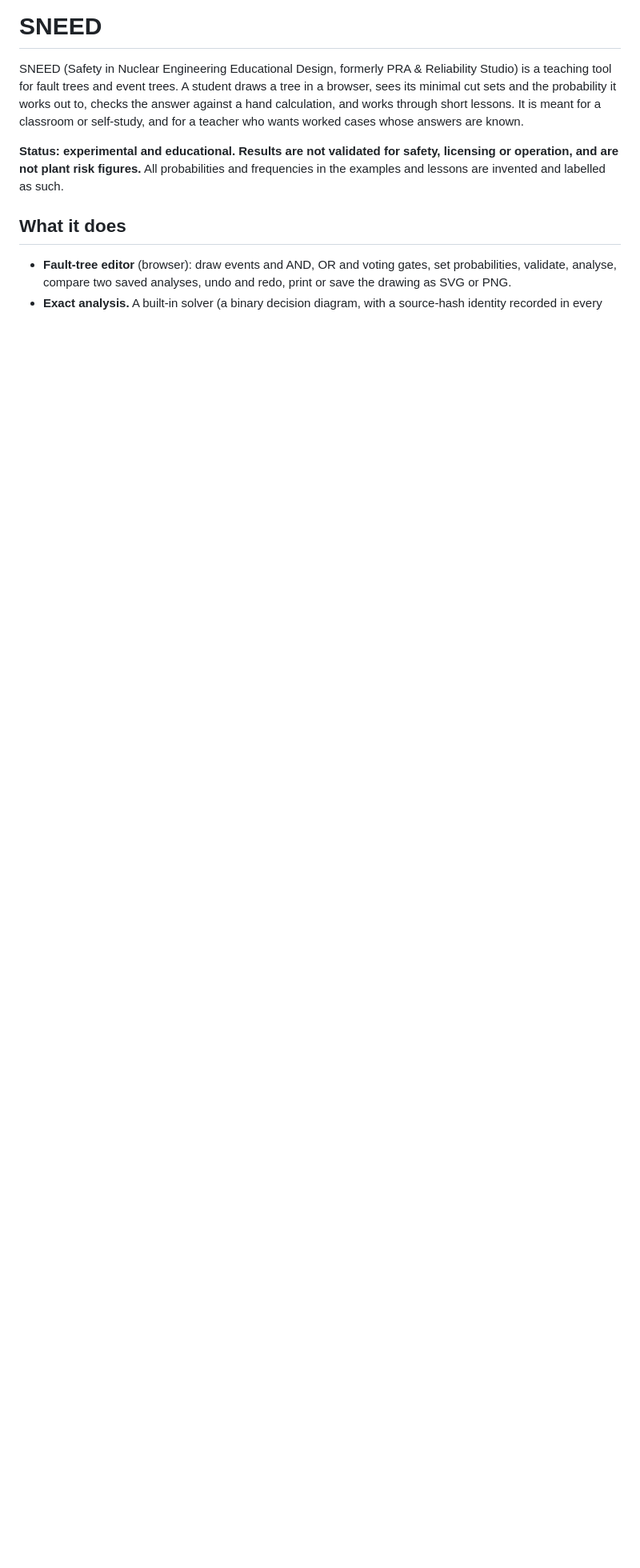
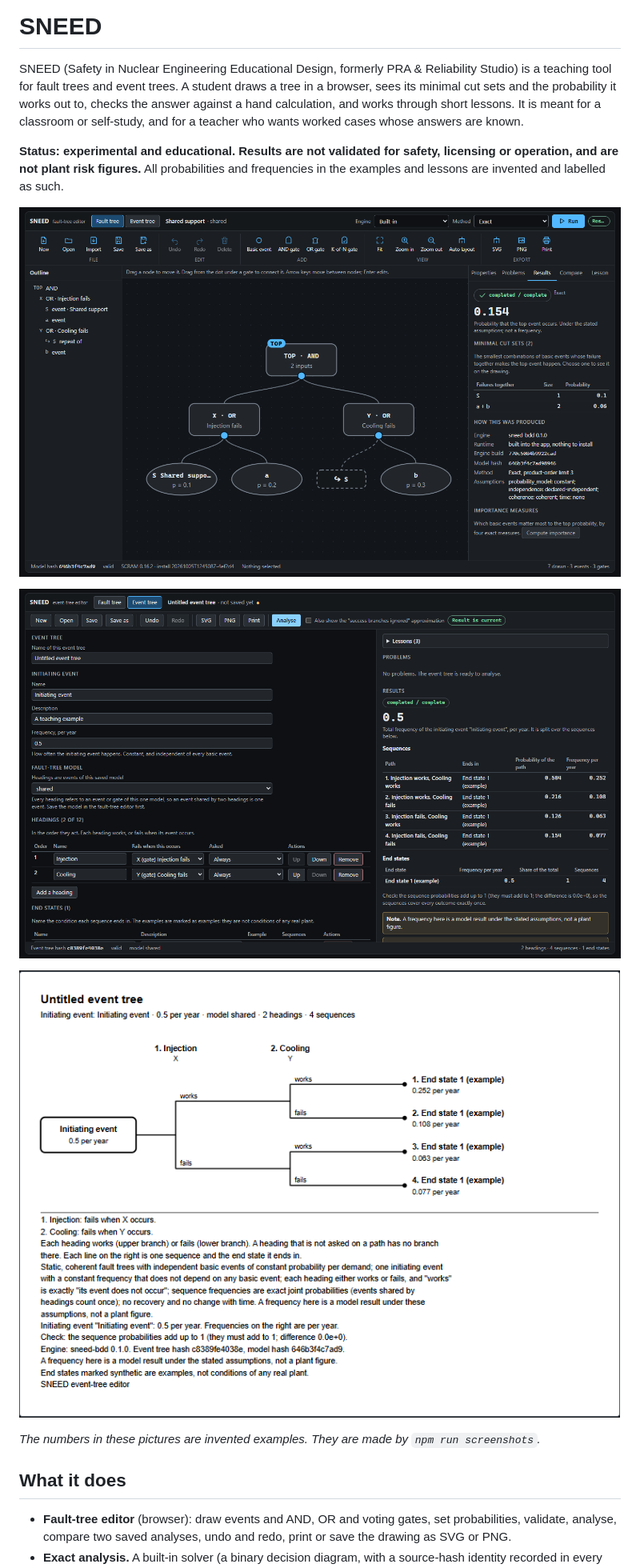
Before and after one commit to bluetyde/sneed, a Markdown page: README.md, the part around the change. Shown at 80% size. Rendered like a GitHub page; pictures changed too: docs/images/event-tree-drawing.png (added), docs/images/event-tree.png (added), docs/images/fault-tree.png (added); blank space fills up the shorter version.

Commit message:
README: pictures (made by npm run screenshots); note the outside-repo links and a lesson wording item for later
Co-Authored-By: Claude Sonnet 5.5 <noreply@anthropic.com>

```diff
--- a/README.md
+++ b/README.md
@@ -3,6 +3,14 @@
 SNEED (Safety in Nuclear Engineering Educational Design, formerly PRA & Reliability Studio) is a teaching tool for fault trees and event trees. A student draws a tree in a browser, sees its minimal cut sets and the probability it works out to, checks the answer against a hand calculation, and works through short lessons. It is meant for a classroom or self-study, and for a teacher who wants worked cases whose answers are known.
 
 **Status: experimental and educational. Results are not validated for safety, licensing or operation, and are not plant risk figures.** All probabilities and frequencies in the examples and lessons are invented and labelled as such.
+
+![The fault-tree editor: a small tree with a shared event, analysed. The result panel shows the exact probability, the minimal cut sets and how the result was produced.](docs/images/fault-tree.png)
+
+![The event-tree editor: two headings on one fault-tree model, with the sequence frequencies per year and the end states.](docs/images/event-tree.png)
+
+![The drawing of the same event tree, one line per sequence, with its end state and frequency.](docs/images/event-tree-drawing.png)
+
+*The numbers in these pictures are invented examples. They are made by `npm run screenshots`.*
 
 ## What it does
 
```
Also changed, not shown: TODO.md (+6 -0 lines), 3 other files.
